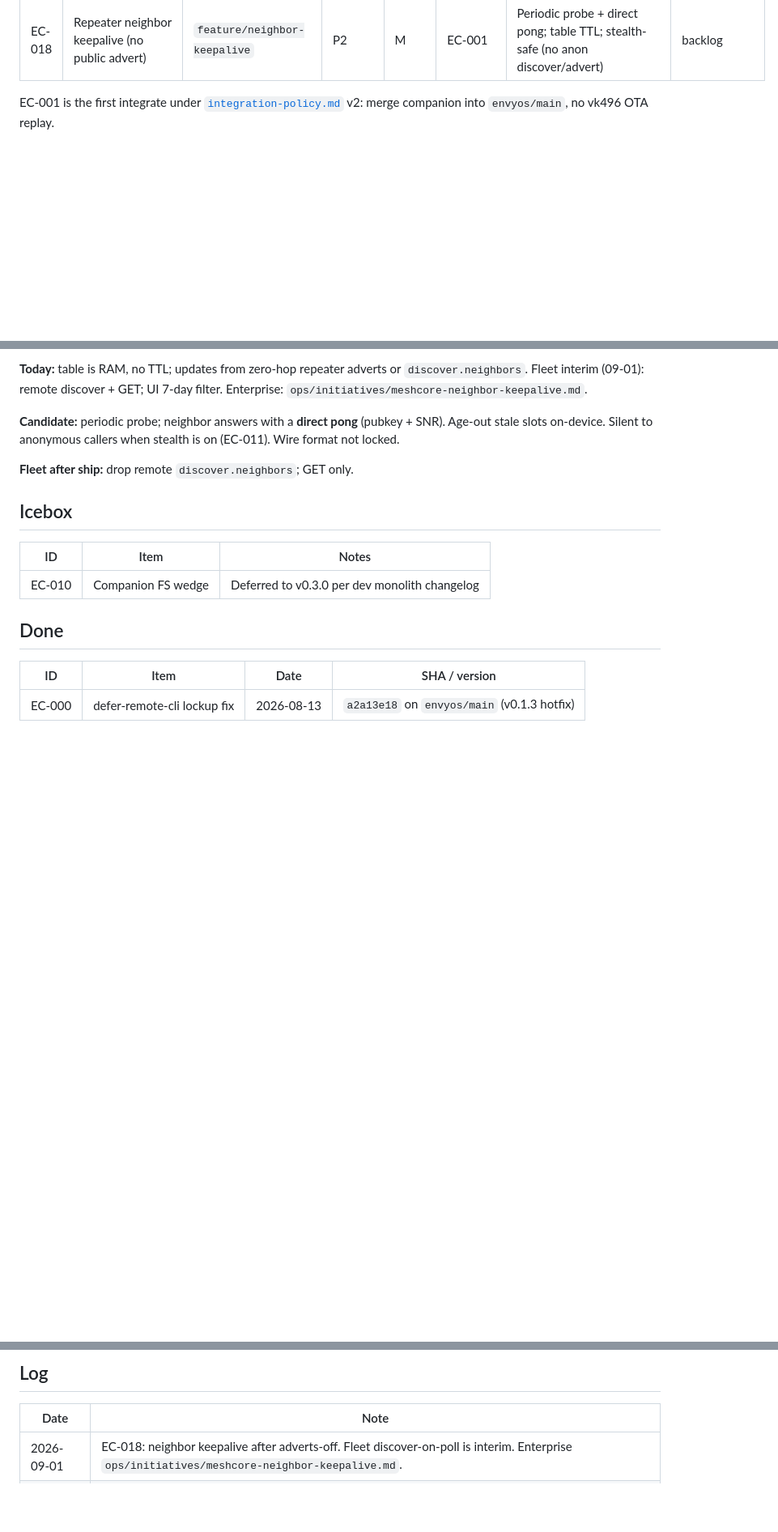
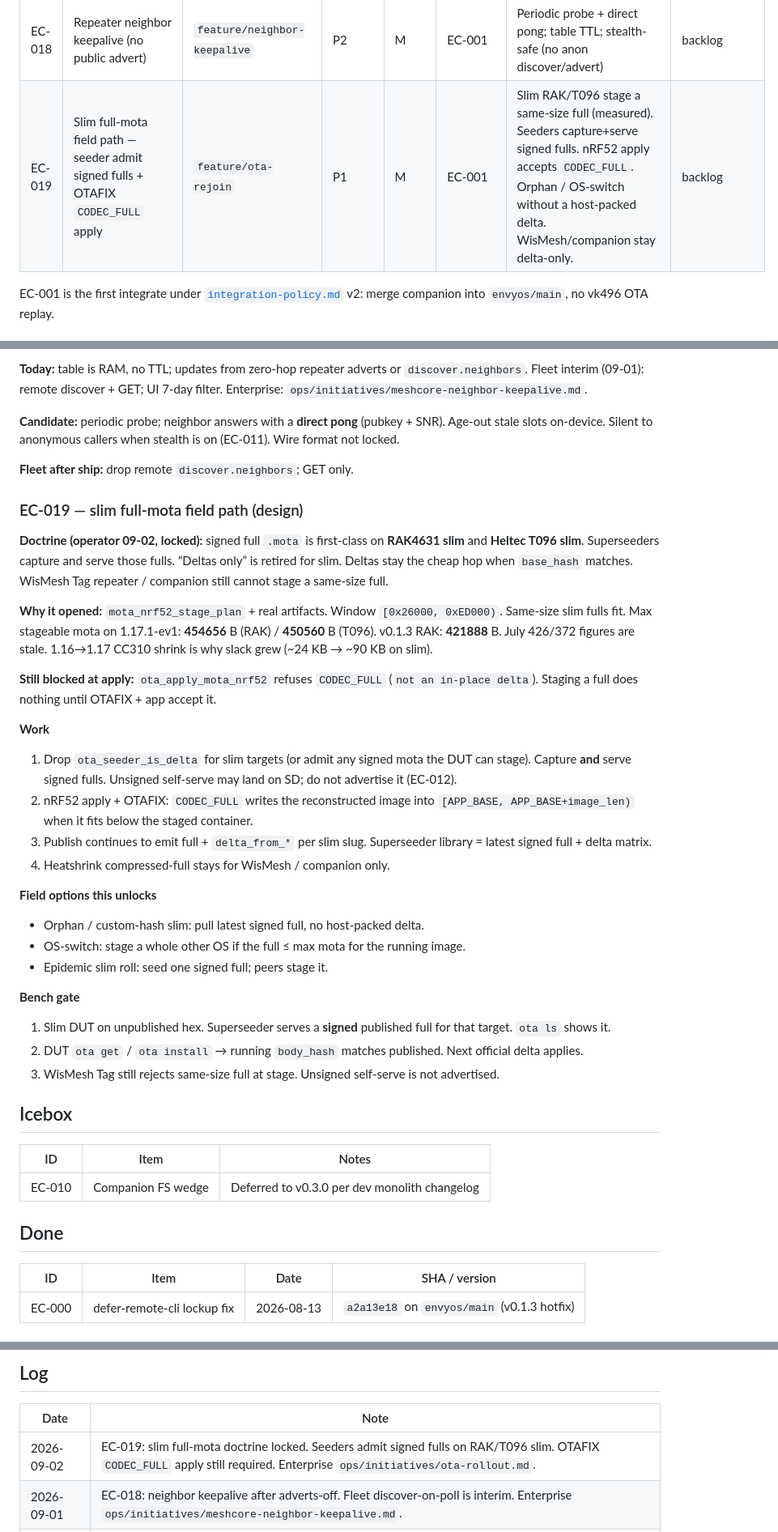
Before and after one commit to MeshEnvy/envyos, a Markdown page: packages-meta/meshcore/BACKLOG.md, 3 parts joined by grey strips. Shown at 81% size. Rendered like a GitHub page; blank space fills up the shorter version.

Commit message:
docs(ota): lock slim full-mota doctrine
Co-authored-by: Cursor <cursoragent@cursor.com>

```diff
--- a/packages-meta/meshcore/BACKLOG.md
+++ b/packages-meta/meshcore/BACKLOG.md
@@ -37,6 +37,7 @@ Enterprise index: `ops/initiatives/envyos-backlog.md` (summary rows only).
 | EC-016 | SenseCAP P1-Pro NOR superseeder (2 MB QSPI cache) | `feature/sensecap-qspi-seeder` | Icebox | M | EC-001 | NOR/mota layout first; then slim + superseeder in `targets.txt`; NOR mount; RF capture; DUT pull; skip-if-full. EnvyBoot `sensecap_solar_p1` 0.9.2-ev1 already built. | icebox |
 | EC-017 | Admin CLI force clock backwards | `feature/clock-force` | P2 | S | EC-001 | `time force <epoch>` sets RTC when node is ahead; stock `time`/`clock sync` still refuse | backlog |
 | EC-018 | Repeater neighbor keepalive (no public advert) | `feature/neighbor-keepalive` | P2 | M | EC-001 | Periodic probe + direct pong; table TTL; stealth-safe (no anon discover/advert) | backlog |
+| EC-019 | Slim full-mota field path — seeder admit signed fulls + OTAFIX `CODEC_FULL` apply | `feature/ota-rejoin` | P1 | M | EC-001 | Slim RAK/T096 stage a same-size full (measured). Seeders capture+serve signed fulls. nRF52 apply accepts `CODEC_FULL`. Orphan / OS-switch without a host-packed delta. WisMesh/companion stay delta-only. | backlog |
 
 EC-001 is the first integrate under [`integration-policy.md`](../../envyos/docs/integration-policy.md) v2: merge companion into `envyos/main`, no vk496 OTA replay.
 
@@ -201,6 +202,33 @@ Enterprise: `ops/initiatives/signed-mota-deltas.md`. Merkle/hash is integrity. S
 
 **Fleet after ship:** drop remote `discover.neighbors`; GET only.
 
+### EC-019 — slim full-mota field path (design)
+
+**Doctrine (operator 09-02, locked):** signed full `.mota` is first-class on **RAK4631 slim** and **Heltec T096 slim**. Superseeders capture and serve those fulls. “Deltas only” is retired for slim. Deltas stay the cheap hop when `base_hash` matches. WisMesh Tag repeater / companion still cannot stage a same-size full.
+
+**Why it opened:** `mota_nrf52_stage_plan` + real artifacts. Window `[0x26000, 0xED000)`. Same-size slim fulls fit. Max stageable mota on 1.17.1-ev1: **454656** B (RAK) / **450560** B (T096). v0.1.3 RAK: **421888** B. July 426/372 figures are stale. 1.16→1.17 CC310 shrink is why slack grew (~24 KB → ~90 KB on slim).
+
+**Still blocked at apply:** `ota_apply_mota_nrf52` refuses `CODEC_FULL` (`not an in-place delta`). Staging a full does nothing until OTAFIX + app accept it.
+
+**Work**
+
+1. Drop `ota_seeder_is_delta` for slim targets (or admit any signed mota the DUT can stage). Capture **and** serve signed fulls. Unsigned self-serve may land on SD; do not advertise it (EC-012).
+2. nRF52 apply + OTAFIX: `CODEC_FULL` writes the reconstructed image into `[APP_BASE, APP_BASE+image_len)` when it fits below the staged container.
+3. Publish continues to emit full + `delta_from_*` per slim slug. Superseeder library = latest signed full + delta matrix.
+4. Heatshrink compressed-full stays for WisMesh / companion only.
+
+**Field options this unlocks**
+
+- Orphan / custom-hash slim: pull latest signed full, no host-packed delta.
+- OS-switch: stage a whole other OS if the full ≤ max mota for the running image.
+- Epidemic slim roll: seed one signed full; peers stage it.
+
+**Bench gate**
+
+1. Slim DUT on unpublished hex. Superseeder serves a **signed** published full for that target. `ota ls` shows it.
+2. DUT `ota get` / `ota install` → running `body_hash` matches published. Next official delta applies.
+3. WisMesh Tag still rejects same-size full at stage. Unsigned self-serve is not advertised.
+
 ## Icebox
 
 | ID | Item | Notes |
@@ -223,6 +251,7 @@ Enterprise: `ops/initiatives/signed-mota-deltas.md`. Merkle/hash is integrity. S
 
 | Date | Note |
 |------|------|
+| 2026-09-02 | EC-019: slim full-mota doctrine locked. Seeders admit signed fulls on RAK/T096 slim. OTAFIX `CODEC_FULL` apply still required. Enterprise `ops/initiatives/ota-rollout.md`. |
 | 2026-09-01 | EC-018: neighbor keepalive after adverts-off. Fleet discover-on-poll is interim. Enterprise `ops/initiatives/meshcore-neighbor-keepalive.md`. |
 | 2026-08-30 | EC-016: EnvyBoot `sensecap_solar_p1` 0.9.2-ev1 built. Slim firmware still icebox until NOR/mota layout. |
 | 2026-08-30 | EC-017: admin CLI force clock backwards. Stock `time`/`clock sync` refuse past; remote field repair needs a force. Enterprise `ops/initiatives/meshcore-clock-force.md`. |
```
Also changed, not shown: MEMORY.md (+5 -5 lines).
